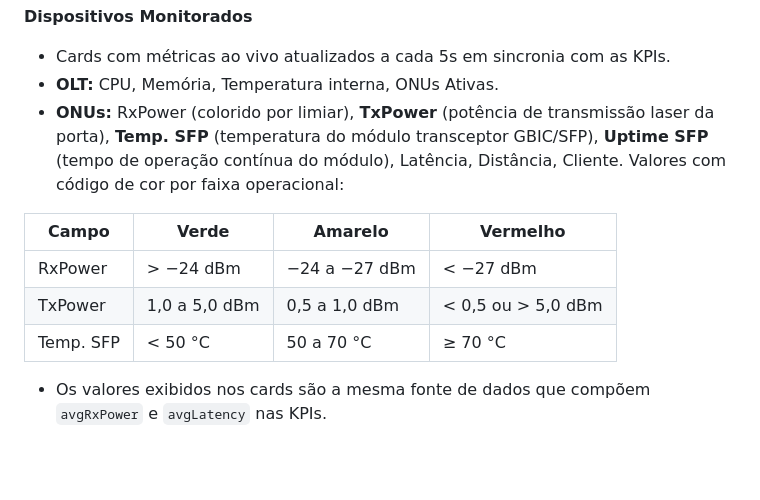
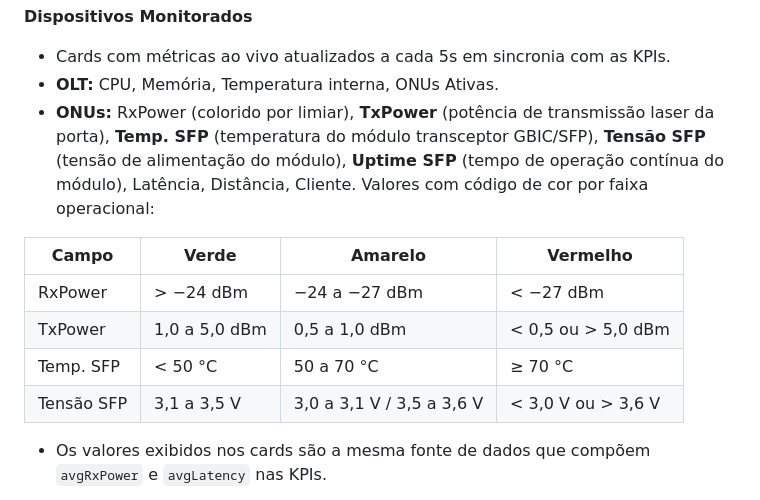
Before and after one commit to pitombeira1984/front-dashboard-sinapse, a Markdown page: README.md, the part around the change. Drawn GitHub-style; blank space fills up the shorter version.

Commit message:
Docs: adiciona Tensão SFP na descrição de Dispositivos Monitorados
Co-Authored-By: Claude Sonnet 4.6 <noreply@anthropic.com>

```diff
--- a/README.md
+++ b/README.md
@@ -86,13 +86,14 @@ O gráfico de Tráfego possui botões de range (24h / 7d / 30d); ao trocar o ran
 **Dispositivos Monitorados**
 - Cards com métricas ao vivo atualizados a cada 5s em sincronia com as KPIs.
 - **OLT:** CPU, Memória, Temperatura interna, ONUs Ativas.
-- **ONUs:** RxPower (colorido por limiar), **TxPower** (potência de transmissão laser da porta), **Temp. SFP** (temperatura do módulo transceptor GBIC/SFP), **Uptime SFP** (tempo de operação contínua do módulo), Latência, Distância, Cliente. Valores com código de cor por faixa operacional:
+- **ONUs:** RxPower (colorido por limiar), **TxPower** (potência de transmissão laser da porta), **Temp. SFP** (temperatura do módulo transceptor GBIC/SFP), **Tensão SFP** (tensão de alimentação do módulo), **Uptime SFP** (tempo de operação contínua do módulo), Latência, Distância, Cliente. Valores com código de cor por faixa operacional:
 
 | Campo | Verde | Amarelo | Vermelho |
 |-------|-------|---------|----------|
 | RxPower | > −24 dBm | −24 a −27 dBm | < −27 dBm |
 | TxPower | 1,0 a 5,0 dBm | 0,5 a 1,0 dBm | < 0,5 ou > 5,0 dBm |
 | Temp. SFP | < 50 °C | 50 a 70 °C | ≥ 70 °C |
+| Tensão SFP | 3,1 a 3,5 V | 3,0 a 3,1 V / 3,5 a 3,6 V | < 3,0 V ou > 3,6 V |
 
 - Os valores exibidos nos cards são a mesma fonte de dados que compõem `avgRxPower` e `avgLatency` nas KPIs.
 
```
